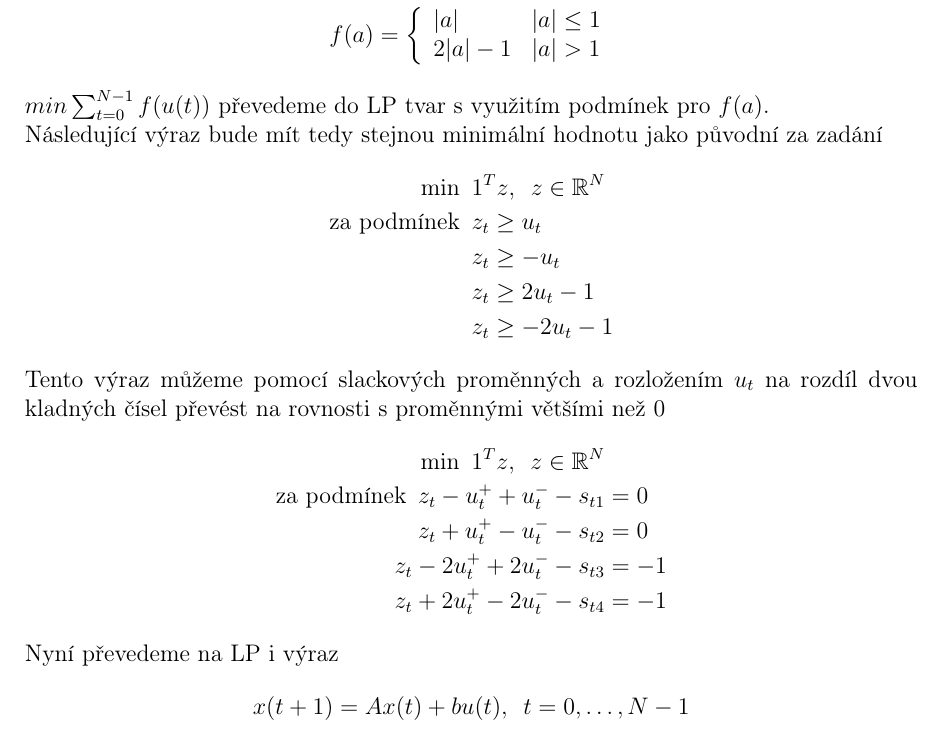
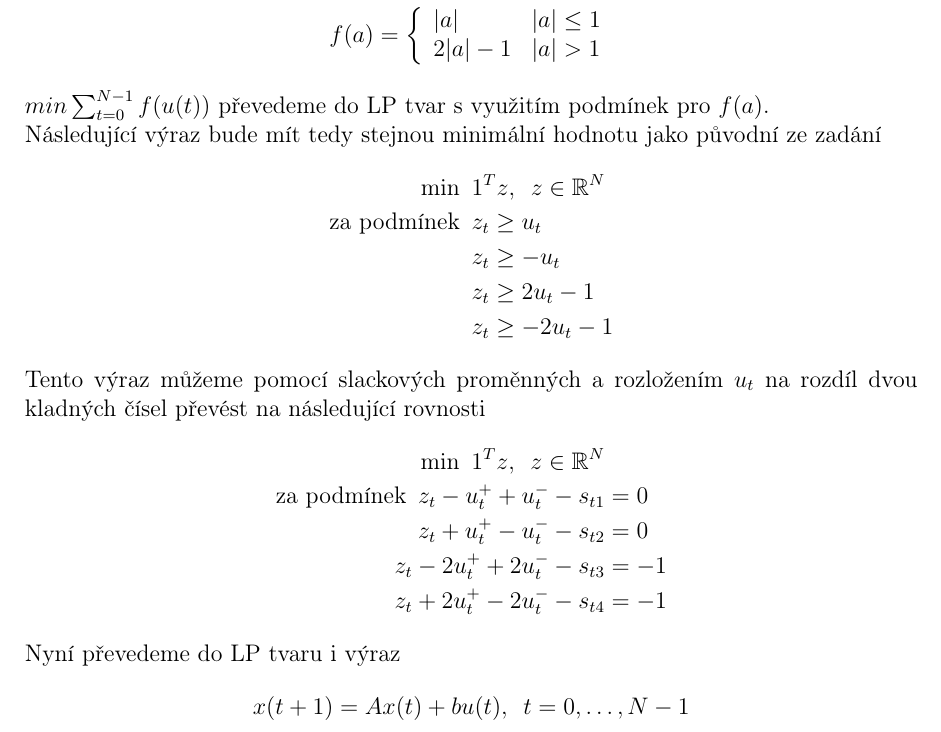
Before and after one commit to LukasForst/OPT, a LaTeX problem sheet (hw6/report.tex): part of page 1 of 4, cut so that both start at the same text. Compiled offline with pdfLaTeX.

Commit message:
fix typos

```diff
--- a/hw6/report.tex
+++ b/hw6/report.tex
@@ -41,7 +41,7 @@
         \end{array} \right.
     \end{align*}
     $min \sum_{t=0}^{N-1}f(u(t))$  převedeme do LP tvar s využitím podmínek pro $f(a)$.\\
-    Následující výraz bude mít tedy stejnou minimální hodnotu jako původní za zadání
+    Následující výraz bude mít tedy stejnou minimální hodnotu jako původní ze zadání
     \begin{align*}
         \text{min} \enspace & 1^T z,\enspace z \in \mathbb{R}^N\\
         \text{za podmínek} \enspace & z_t \geq u_t\\
@@ -50,7 +50,7 @@
         &z_t  \geq -2u_t-1
     \end{align*}
     Tento výraz můžeme pomocí slackových proměnných a rozložením \(u_t\) na rozdíl dvou kladných čísel převést na
-    rovnosti s proměnnými většími než 0
+    následující rovnosti
     \begin{align*}
         \text{min} \enspace 1^T z,\enspace z \in \mathbb{R}^N\\
         \text{za podmínek} \enspace z_t - u_t^+ + u_t^- - s_{t1} &= 0\\
@@ -58,7 +58,7 @@
         z_t - 2u_t^+ + 2u_t^- - s_{t3} &= -1\\
         z_t + 2u_t^+ - 2u_t^- - s_{t4} &= -1
     \end{align*}
-    Nyní převedeme na LP i výraz
+    Nyní převedeme do LP tvaru i výraz
     \begin{align*}
         x(t+1) = Ax(t) +bu(t), \enspace t = 0,\ldots,N-1
     \end{align*}
```
Also changed, not shown: hw6/report.pdf.
